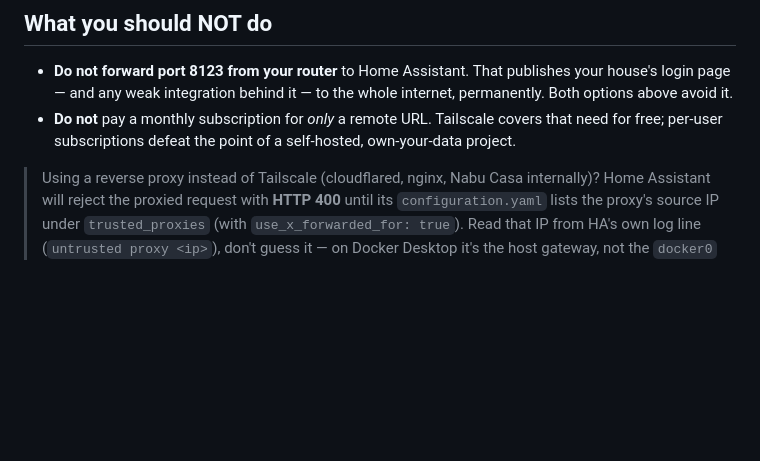
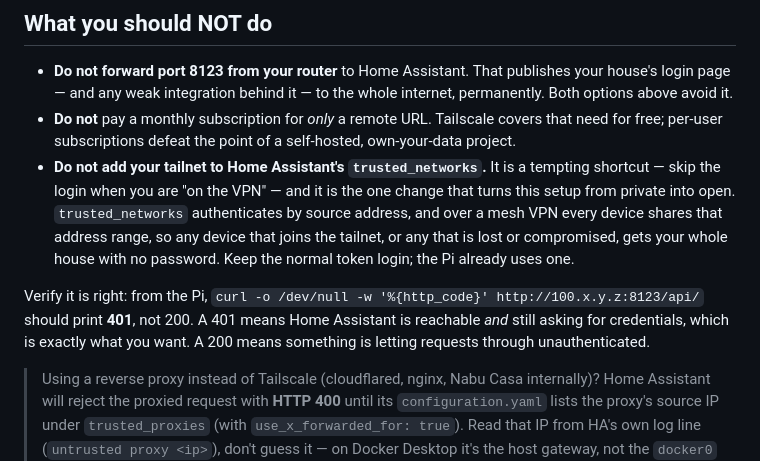
Before and after one commit to ThinkOffApp/CarWatch, a Markdown page: docs/remote-access.md, the part around the change. Drawn GitHub-style; blank space fills up the shorter version.

Commit message:
docs: warn against trusted_networks on the tailnet, and how to verify
The remote-access guide is otherwise complete. This adds the one footgun
that a mesh VPN makes MORE likely, not less: putting 100.64.0.0/10 into
Home Assistant's trusted_networks to skip the login "because I'm on the
VPN".

trusted_networks authenticates by source address. Over a tailnet every
device shares that range, so one lost phone or one compromised device is
full unauthenticated access to the house. The token login the Pi already
uses costs nothing to keep.

Also adds the check that proves the setup is right rather than merely
working: /api/ must answer 401. A 200 means something is letting requests
through without credentials.

Co-Authored-By: Claude Opus 5 <noreply@anthropic.com>

```diff
--- a/docs/remote-access.md
+++ b/docs/remote-access.md
@@ -89,6 +89,18 @@ the same way (step 4 above).
 - **Do not** pay a monthly subscription for *only* a remote URL. Tailscale
   covers that need for free; per-user subscriptions defeat the point of a
   self-hosted, own-your-data project.
+- **Do not add your tailnet to Home Assistant's `trusted_networks`.** It is a
+  tempting shortcut — skip the login when you are "on the VPN" — and it is the
+  one change that turns this setup from private into open. `trusted_networks`
+  authenticates by source address, and over a mesh VPN every device shares that
+  address range, so any device that joins the tailnet, or any that is lost or
+  compromised, gets your whole house with no password. Keep the normal token
+  login; the Pi already uses one.
+
+Verify it is right: from the Pi, `curl -o /dev/null -w '%{http_code}'
+http://100.x.y.z:8123/api/` should print **401**, not 200. A 401 means Home
+Assistant is reachable *and* still asking for credentials, which is exactly
+what you want. A 200 means something is letting requests through unauthenticated.
 
 > Using a reverse proxy instead of Tailscale (cloudflared, nginx, Nabu Casa
 > internally)? Home Assistant will reject the proxied request with **HTTP
```
